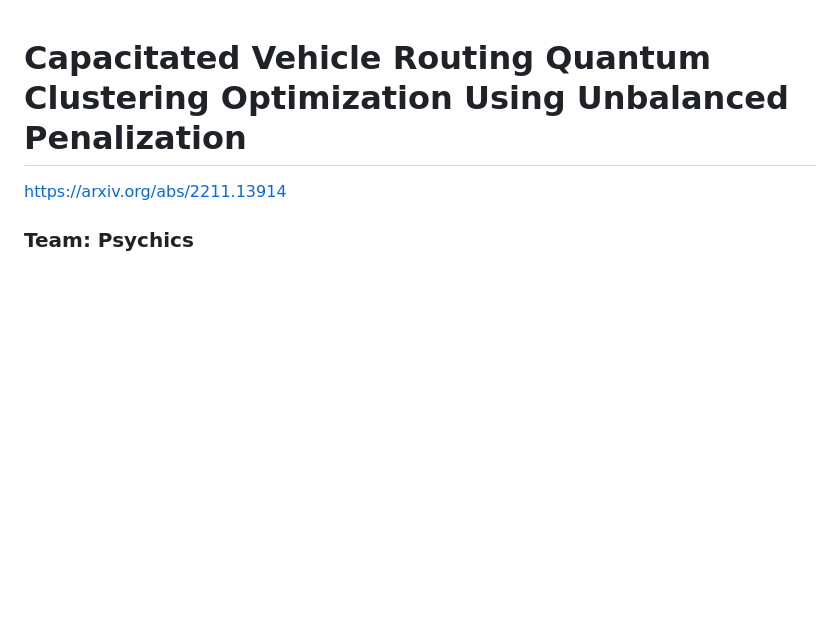
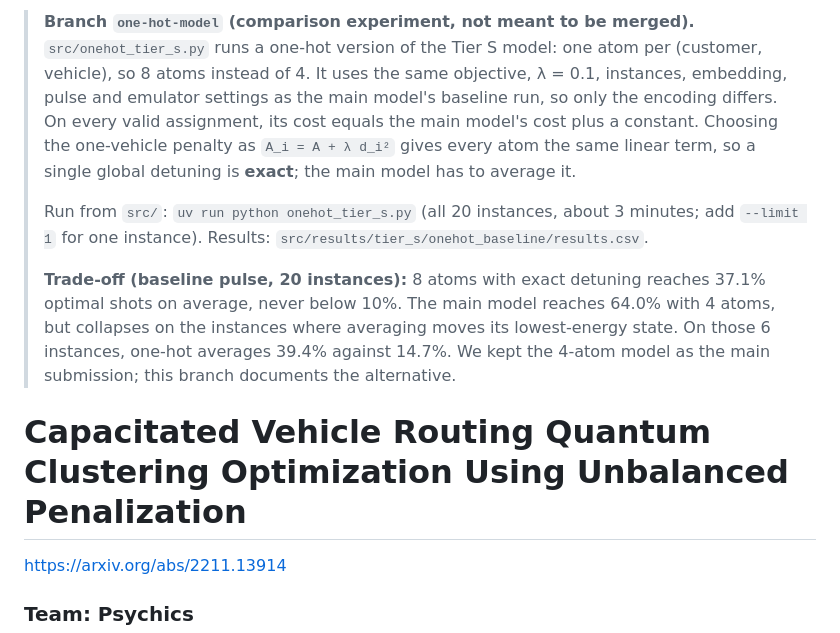
Before and after one commit to 1Aiden-K/compact-slack-free-encoding-model, a Markdown page: README.md, the part around the change. Rendered like a GitHub page; blank space fills up the shorter version.

Commit message:
Describe the one-hot comparison branch in the README
Co-Authored-By: Claude Opus 5.5 <noreply@anthropic.com>

```diff
--- a/README.md
+++ b/README.md
@@ -1,3 +1,13 @@
+> **Branch `one-hot-model` (comparison experiment, not meant to be merged).**
+> `src/onehot_tier_s.py` runs a one-hot version of the Tier S model: one atom per (customer, vehicle), so 8 atoms instead of 4.
+> It uses the same objective, λ = 0.1, instances, embedding, pulse and emulator settings as the main model's baseline run, so only the encoding differs.
+> On every valid assignment, its cost equals the main model's cost plus a constant.
+> Choosing the one-vehicle penalty as `A_i = A + λ d_i²` gives every atom the same linear term, so a single global detuning is **exact**; the main model has to average it.
+>
+> Run from `src/`: `uv run python onehot_tier_s.py` (all 20 instances, about 3 minutes; add `--limit 1` for one instance). Results: `src/results/tier_s/onehot_baseline/results.csv`.
+>
+> **Trade-off (baseline pulse, 20 instances):** 8 atoms with exact detuning reaches 37.1% optimal shots on average, never below 10%. The main model reaches 64.0% with 4 atoms, but collapses on the instances where averaging moves its lowest-energy state. On those 6 instances, one-hot averages 39.4% against 14.7%. We kept the 4-atom model as the main submission; this branch documents the alternative.
+
 # Capacitated Vehicle Routing Quantum Clustering Optimization Using Unbalanced Penalization
 https://arxiv.org/abs/2211.13914
 
```
